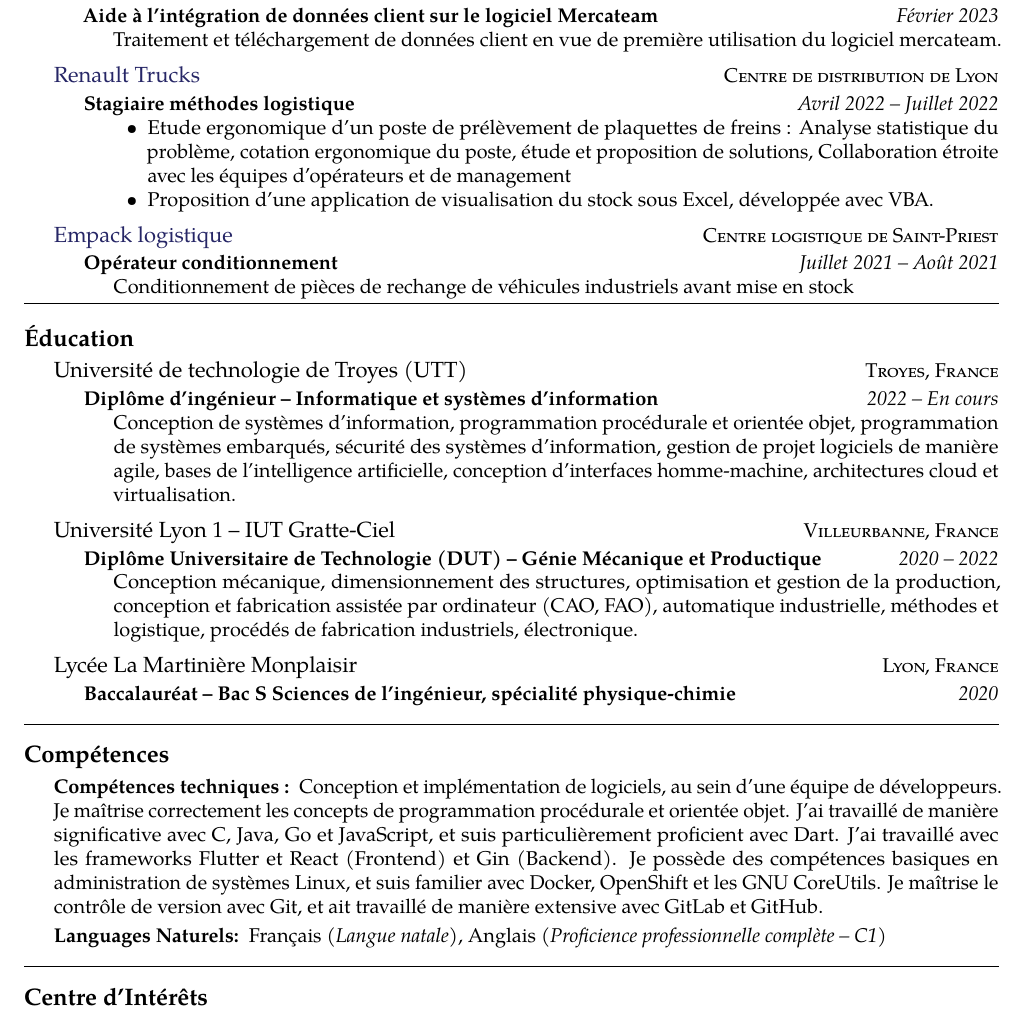
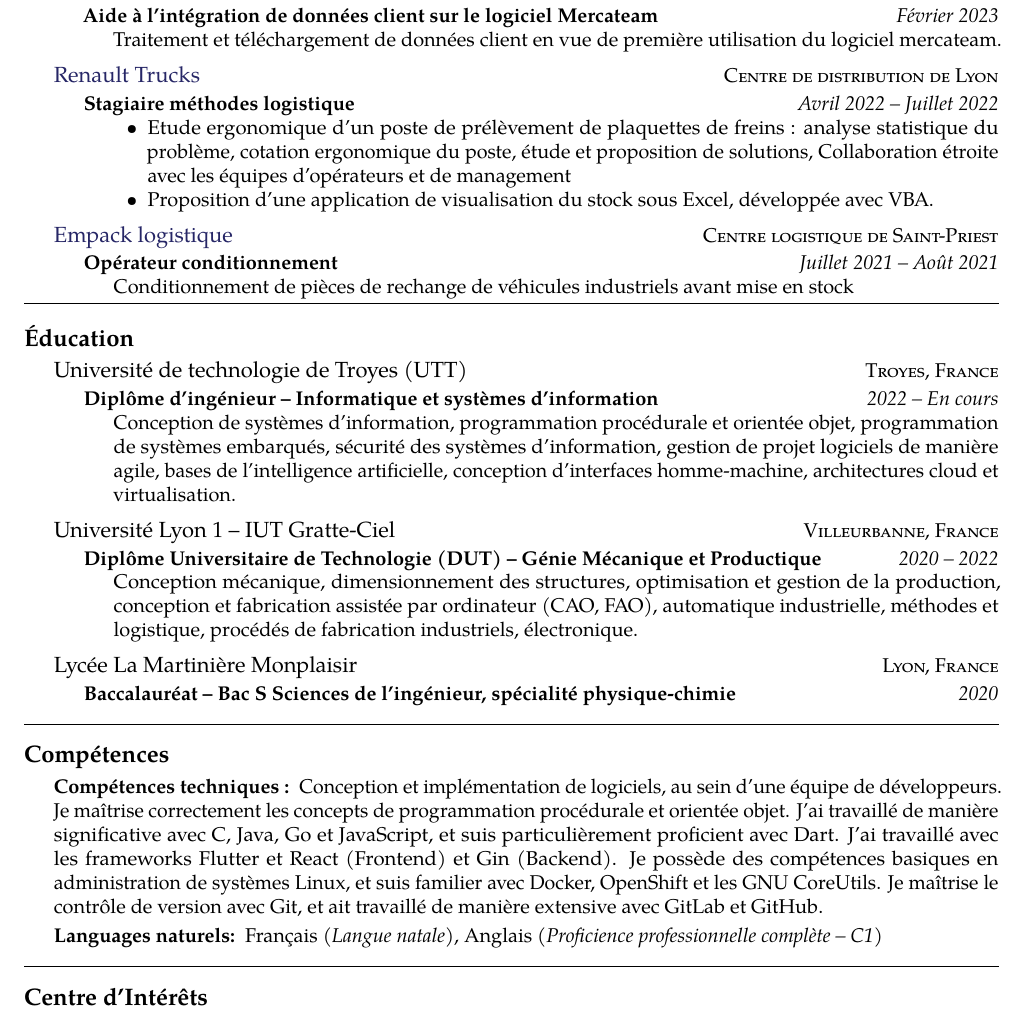
Before and after one commit to raphaelweis/raphaelweis.github.io, a LaTeX CV (cv/cv_fr.tex): part of the page, cut so that both start at the same text. Compiled offline with pdfLaTeX.

Commit message:
fix: corrected some inconsistencies in cv_fr.

```diff
--- a/cv/cv_fr.tex
+++ b/cv/cv_fr.tex
@@ -102,7 +102,7 @@ raphaelweis \textit{(GitHub)}\bull % Your phone number(s) and Skype username
 {Stagiaire méthodes logistique}
 {Avril 2022 -- Juillet 2022}
 {\bodytext{\begin{itemize}
-	\item Etude ergonomique d'un poste de prélèvement de plaquettes de freins : Analyse statistique du problème, cotation ergonomique du poste, étude et proposition de solutions, Collaboration étroite avec les équipes d'opérateurs et de management
+	\item Etude ergonomique d'un poste de prélèvement de plaquettes de freins : analyse statistique du problème, cotation ergonomique du poste, étude et proposition de solutions, Collaboration étroite avec les équipes d'opérateurs et de management
 	\item Proposition d'une application de visualisation du stock sous Excel, développée avec VBA.
 \end{itemize}}}
 }
@@ -110,7 +110,7 @@ raphaelweis \textit{(GitHub)}\bull % Your phone number(s) and Skype username
 %------------------------------------------------
 
 \headedsection % Employer name which can include a hyperlink and location/URL on the right side of the page
-{\href{https://www.renault-trucks.fr}{Empack logistique}}
+{\href{https://empack.fr/}{Empack logistique}}
 {\textsc{Centre logistique de Saint-Priest}} {
 
 \headedsubsection % Job title entry for the current employer
@@ -178,7 +178,7 @@ raphaelweis \textit{(GitHub)}\bull % Your phone number(s) and Skype username
 %------------------------------------------------
 
 \inlineheadsection % Special section that has an inline header with a 'hanging' paragraph
-{Languages Naturels:}
+{Languages naturels:}
 {Français \textit{(Langue natale)}, Anglais \textit{(Proficience professionnelle complète -- C1)}}
 
 %------------------------------------------------
```
Also changed, not shown: cv/cv_fr.pdf.
